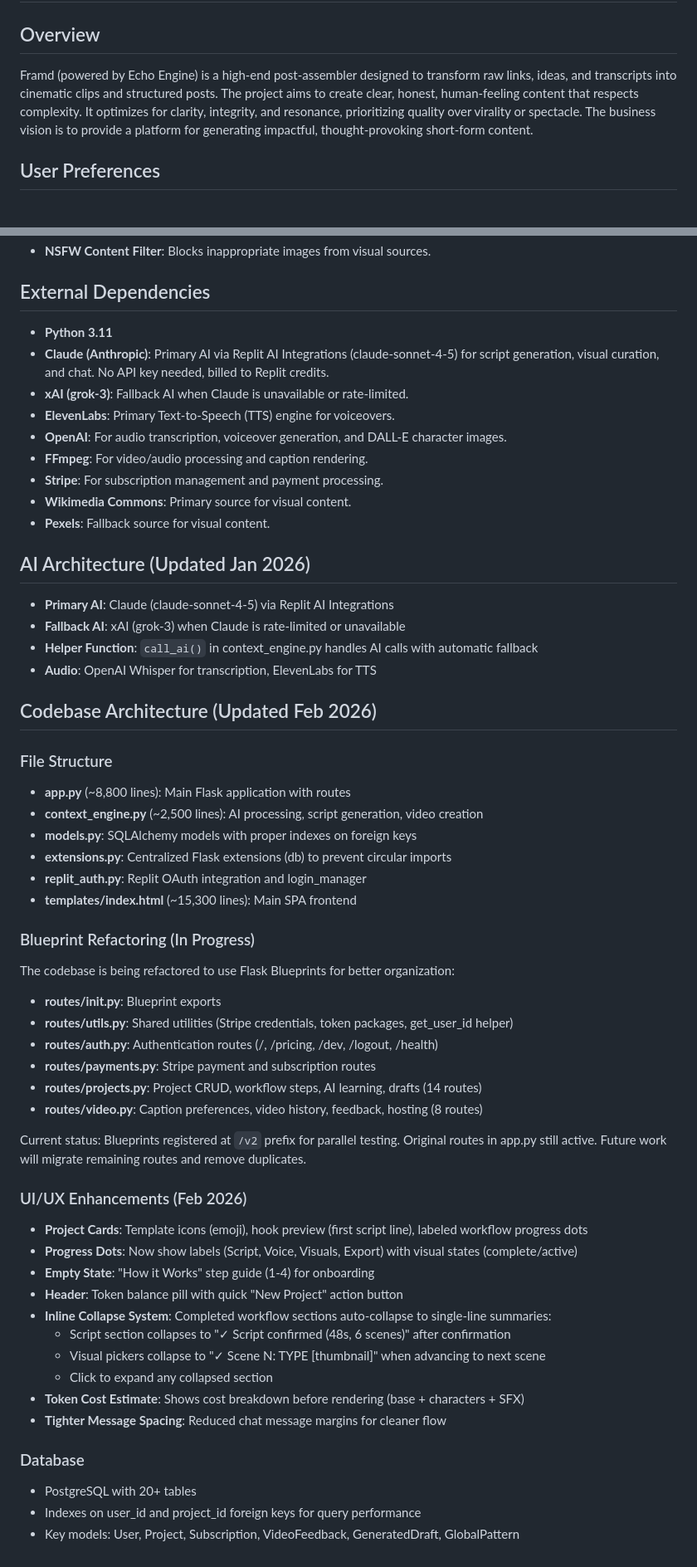
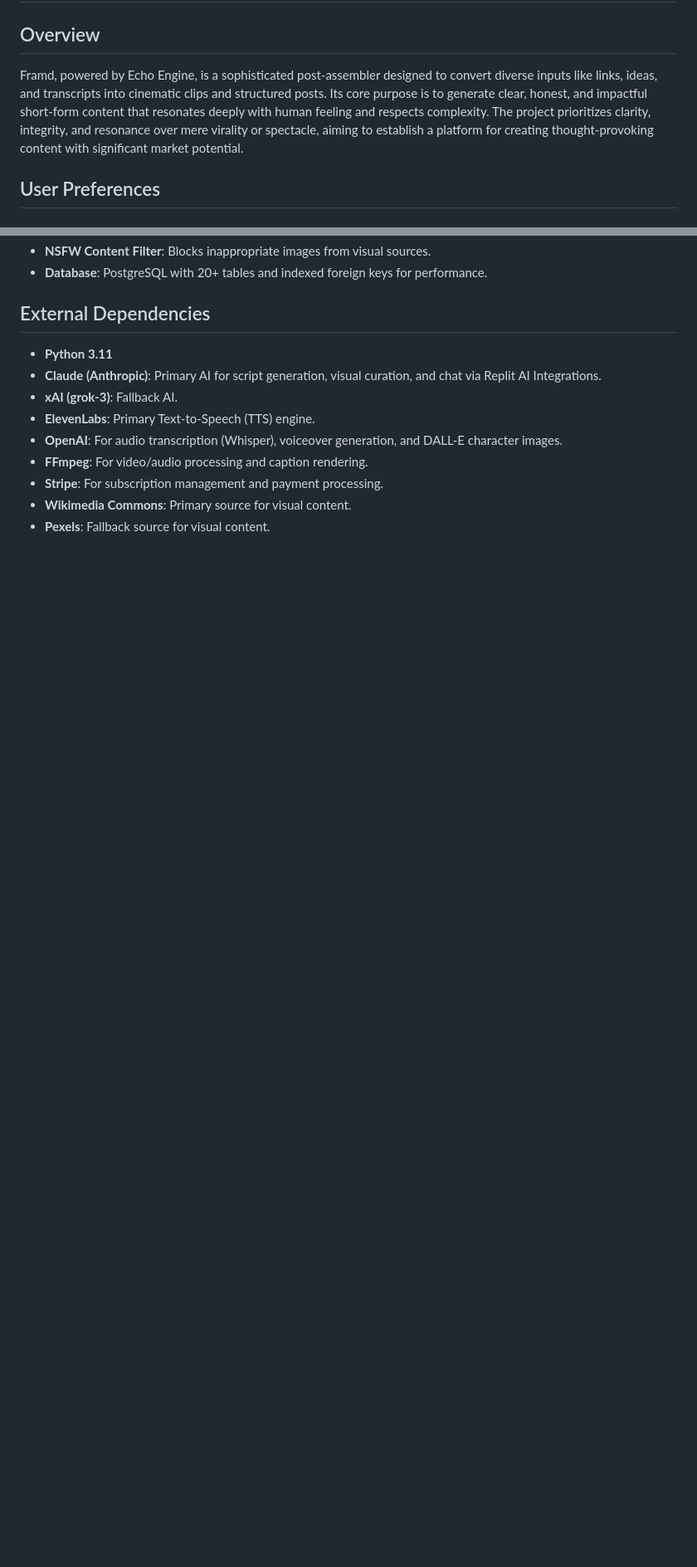
Before and after one commit to MAGS809/FRAMD, a Markdown page: replit.md, 2 parts joined by grey strips. Shown at 83% size. Rendered like a GitHub page; blank space fills up the shorter version.

```diff
--- a/replit.md
+++ b/replit.md
@@ -1,7 +1,7 @@
 # Framd
 
 ## Overview
-Framd (powered by Echo Engine) is a high-end post-assembler designed to transform raw links, ideas, and transcripts into cinematic clips and structured posts. The project aims to create clear, honest, human-feeling content that respects complexity. It optimizes for clarity, integrity, and resonance, prioritizing quality over virality or spectacle. The business vision is to provide a platform for generating impactful, thought-provoking short-form content.
+Framd, powered by Echo Engine, is a sophisticated post-assembler designed to convert diverse inputs like links, ideas, and transcripts into cinematic clips and structured posts. Its core purpose is to generate clear, honest, and impactful short-form content that resonates deeply with human feeling and respects complexity. The project prioritizes clarity, integrity, and resonance over mere virality or spectacle, aiming to establish a platform for creating thought-provoking content with significant market potential.
 
 ## User Preferences
 ### Core Philosophy
@@ -132,56 +118,13 @@ If slipping into generic unity language or equal-blame framing, stop and rewrite
 - **NSFW Content Filter**: Blocks inappropriate images from visual sources.
+- **Database**: PostgreSQL with 20+ tables and indexed foreign keys for performance.
 
 ## External Dependencies
 - **Python 3.11**
-- **Claude (Anthropic)**: Primary AI via Replit AI Integrations (claude-sonnet-4-5) for script generation, visual curation, and chat. No API key needed, billed to Replit credits.
-- **xAI (grok-3)**: Fallback AI when Claude is unavailable or rate-limited.
-- **ElevenLabs**: Primary Text-to-Speech (TTS) engine for voiceovers.
-- **OpenAI**: For audio transcription, voiceover generation, and DALL-E character images.
+- **Claude (Anthropic)**: Primary AI for script generation, visual curation, and chat via Replit AI Integrations.
+- **xAI (grok-3)**: Fallback AI.
+- **ElevenLabs**: Primary Text-to-Speech (TTS) engine.
+- **OpenAI**: For audio transcription (Whisper), voiceover generation, and DALL-E character images.
 - **FFmpeg**: For video/audio processing and caption rendering.
 - **Stripe**: For subscription management and payment processing.
 - **Wikimedia Commons**: Primary source for visual content.
 - **Pexels**: Fallback source for visual content.
-
-## AI Architecture (Updated Jan 2026)
-- **Primary AI**: Claude (claude-sonnet-4-5) via Replit AI Integrations
-- **Fallback AI**: xAI (grok-3) when Claude is rate-limited or unavailable
-- **Helper Function**: `call_ai()` in context_engine.py handles AI calls with automatic fallback
-- **Audio**: OpenAI Whisper for transcription, ElevenLabs for TTS
-
-## Codebase Architecture (Updated Feb 2026)
-
-### File Structure
-- **app.py** (~8,800 lines): Main Flask application with routes
-- **context_engine.py** (~2,500 lines): AI processing, script generation, video creation
-- **models.py**: SQLAlchemy models with proper indexes on foreign keys
-- **extensions.py**: Centralized Flask extensions (db) to prevent circular imports
-- **replit_auth.py**: Replit OAuth integration and login_manager
-- **templates/index.html** (~15,300 lines): Main SPA frontend
-
-### Blueprint Refactoring (In Progress)
-The codebase is being refactored to use Flask Blueprints for better organization:
-- **routes/__init__.py**: Blueprint exports
-- **routes/utils.py**: Shared utilities (Stripe credentials, token packages, get_user_id helper)
-- **routes/auth.py**: Authentication routes (/, /pricing, /dev, /logout, /health)
-- **routes/payments.py**: Stripe payment and subscription routes
-- **routes/projects.py**: Project CRUD, workflow steps, AI learning, drafts (14 routes)
-- **routes/video.py**: Caption preferences, video history, feedback, hosting (8 routes)
-
-Current status: Blueprints registered at `/v2` prefix for parallel testing. Original routes in app.py still active. Future work will migrate remaining routes and remove duplicates.
-
-### UI/UX Enhancements (Feb 2026)
-- **Project Cards**: Template icons (emoji), hook preview (first script line), labeled workflow progress dots
-- **Progress Dots**: Now show labels (Script, Voice, Visuals, Export) with visual states (complete/active)
-- **Empty State**: "How it Works" step guide (1-4) for onboarding
-- **Header**: Token balance pill with quick "New Project" action button
-- **Inline Collapse System**: Completed workflow sections auto-collapse to single-line summaries:
-  - Script section collapses to "✓ Script confirmed (48s, 6 scenes)" after confirmation
-  - Visual pickers collapse to "✓ Scene N: TYPE [thumbnail]" when advancing to next scene
-  - Click to expand any collapsed section
-- **Token Cost Estimate**: Shows cost breakdown before rendering (base + characters + SFX)
-- **Tighter Message Spacing**: Reduced chat message margins for cleaner flow
-
-### Database
-- PostgreSQL with 20+ tables
-- Indexes on user_id and project_id foreign keys for query performance
-- Key models: User, Project, Subscription, VideoFeedback, GeneratedDraft, GlobalPattern
```
Also changed, not shown: other parts of replit.md (+27 -41 lines).
